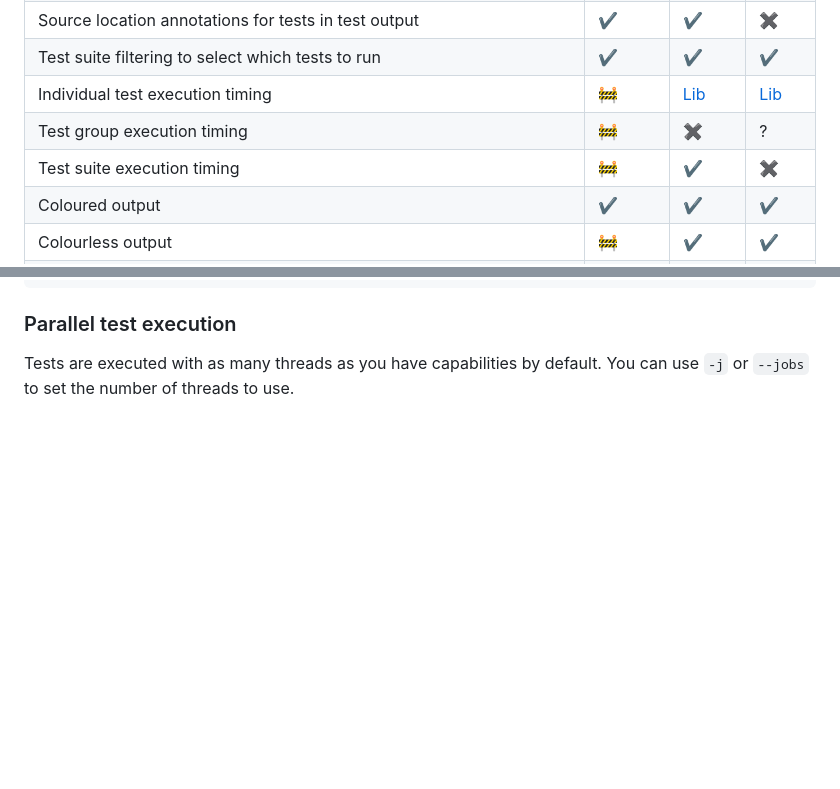
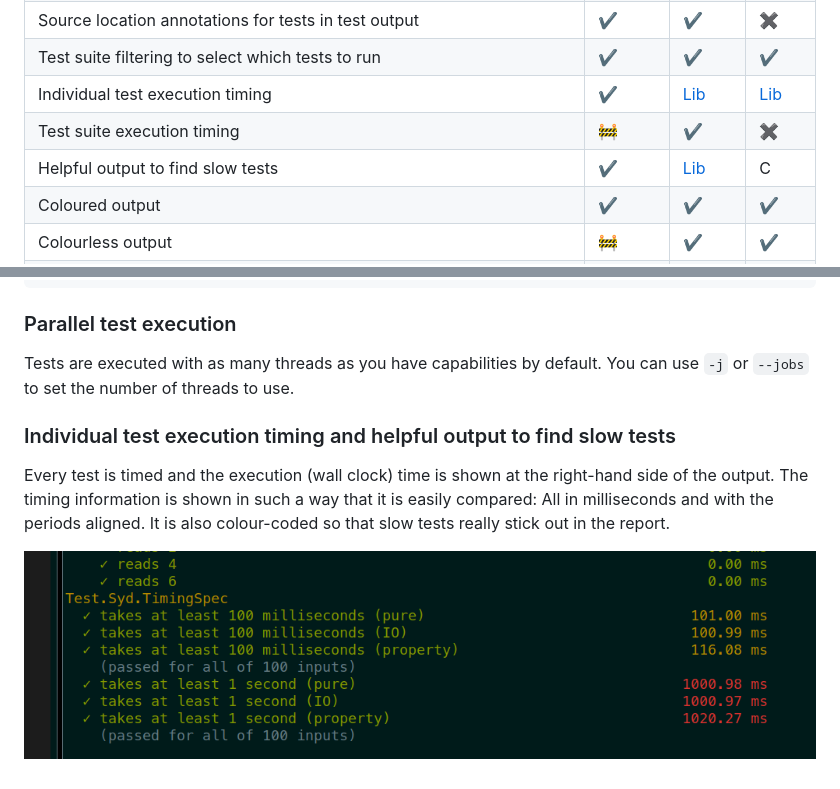
Before and after one commit to NorfairKing/sydtest, a Markdown page: README.md, 2 parts joined by grey strips. Drawn GitHub-style; pictures changed too: assets/individual-timing.png (added); blank space fills up the shorter version.

Commit message:
Updated the readme with info about the execution timing

```diff
--- a/README.md
+++ b/README.md
@@ -36,9 +36,9 @@ This project chooses best practices as defaults:
 | First-class support for golden tests                                                      | 🚧      | [Lib](https://hackage.haskell.org/package/hspec-golden)     | [Lib](https://hackage.haskell.org/package/tasty-golden)          |
 | Source location annotations for tests in test output                                      | ✔️       | ✔️                                                           | ✖️                                                                |
 | Test suite filtering to select which tests to run                                         | ✔️       | ✔️                                                           | ✔️                                                                |
-| Individual test execution timing                                                          | 🚧      | [Lib](http://hackage.haskell.org/package/hspec-slow)        | [Lib](https://hackage.haskell.org/package/tasty-stats)           |
-| Test group execution timing                                                               | 🚧      | ✖️                                                           | ?                                                                |
+| Individual test execution timing                                                          | ✔️       | [Lib](http://hackage.haskell.org/package/hspec-slow)        | [Lib](https://hackage.haskell.org/package/tasty-stats)           |
 | Test suite execution timing                                                               | 🚧      | ✔️                                                           | ✖️                                                                |
+| Helpful output to find slow tests                                                         | ✔️       | [Lib](http://hackage.haskell.org/package/hspec-slow)        | C
 | Coloured output                                                                           | ✔️       | ✔️                                                           | ✔️                                                                |
 | Colourless output                                                                         | 🚧      | ✔️                                                           | ✔️                                                                |
 | `ppShow` instead of `show` for counterexample output                                      | ✔️       | ✖️                                                           | ✖️                                                                |
@@ -110,3 +110,11 @@ spec = do
 
 Tests are executed with as many threads as you have capabilities by default.
 You can use `-j` or `--jobs` to set the number of threads to use.
+
+### Individual test execution timing and helpful output to find slow tests
+
+Every test is timed and the execution (wall clock) time is shown at the right-hand side of the output.
+The timing information is shown in such a way that it is easily compared: All in milliseconds and with the periods aligned.
+It is also colour-coded so that slow tests really stick out in the report.
+
+![Individual test execution timing](assets/individual-timing.png)
```
